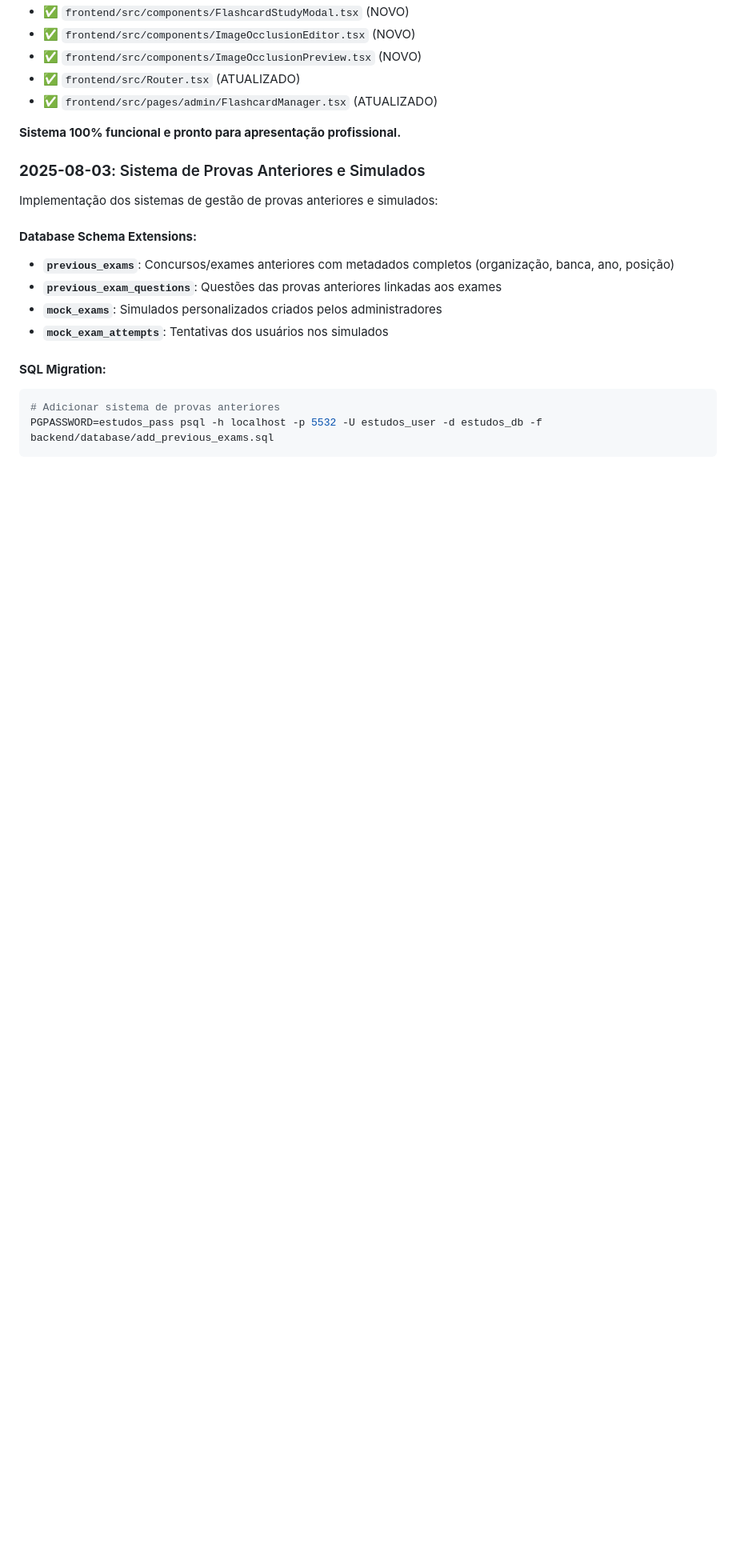
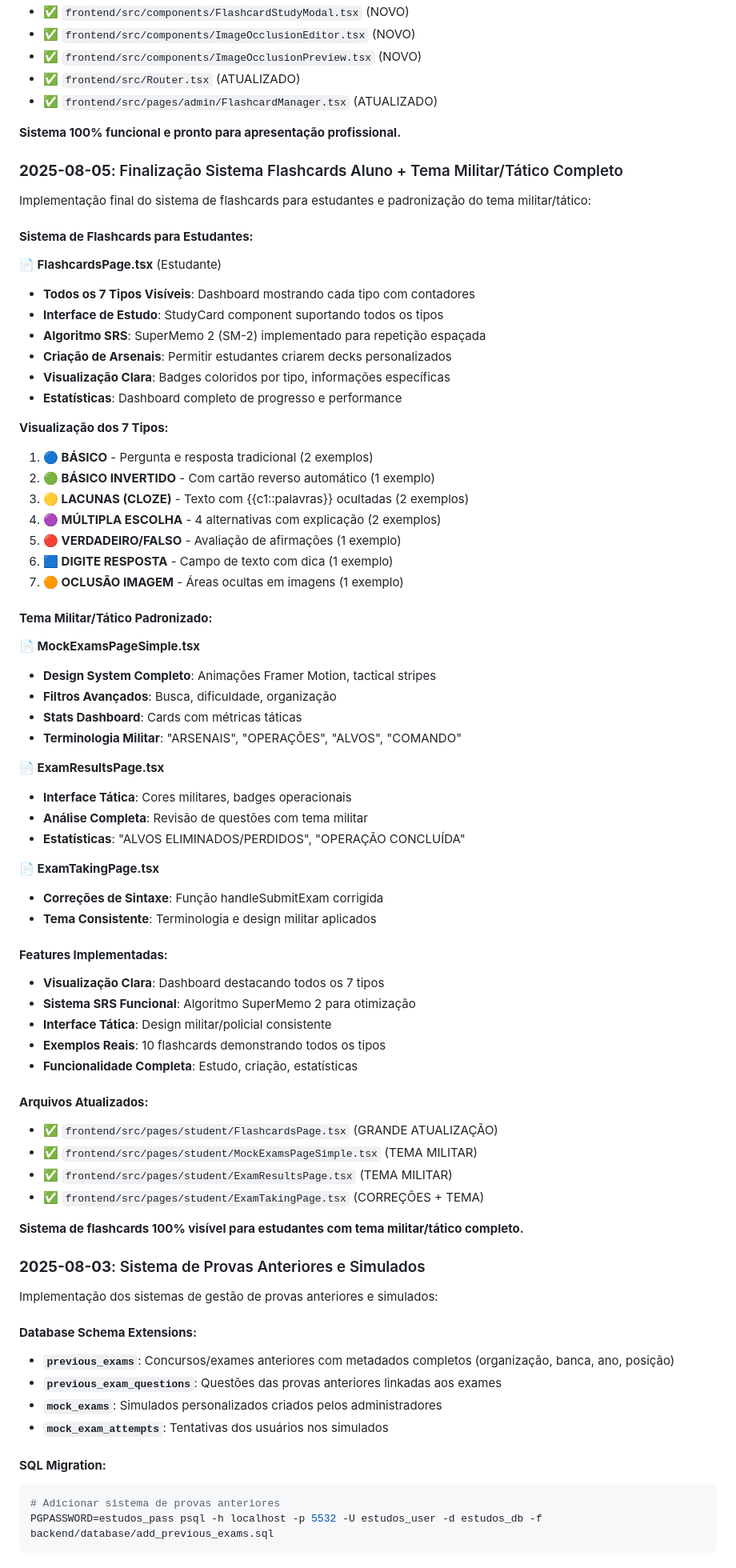
Before and after one commit to xkayo32/flash-site-cursors, a Markdown page: CLAUDE.md, the part around the change. Shown at 80% size. GitHub-like rendering; blank space fills up the shorter version.

Commit message:
docs: atualizar documentação com sistema completo de flashcards aluno
Documentação atualizada no CLAUDE.md:
- Sistema de flashcards finalizado para estudantes
- Todos os 7 tipos de flashcards visíveis e funcionais
- Tema militar/tático padronizado em todas as páginas
- Algoritmo SuperMemo 2 (SRS) implementado
- Interface de estudo completa com badges coloridos
- Dashboard com contadores por tipo de flashcard

Melhorias documentadas:
- FlashcardsPage.tsx com visualização clara dos 7 tipos
- MockExamsPageSimple.tsx com design system militar completo
- ExamResultsPage.tsx com interface tática e análise completa
- ExamTakingPage.tsx com correções de sintaxe e tema militar

Sistema 100% funcional e pronto para apresentação.

🤖 Generated with [Claude Code](https://claude.ai/code)

Co-Authored-By: Claude <noreply@anthropic.com>

```diff
--- a/CLAUDE.md
+++ b/CLAUDE.md
@@ -420,6 +420,60 @@ Implementação total dos 7 tipos de flashcard com interface profissional para a
 
 **Sistema 100% funcional e pronto para apresentação profissional.**
 
+### **2025-08-05**: Finalização Sistema Flashcards Aluno + Tema Militar/Tático Completo
+Implementação final do sistema de flashcards para estudantes e padronização do tema militar/tático:
+
+#### **Sistema de Flashcards para Estudantes:**
+
+**📄 FlashcardsPage.tsx** (Estudante)
+- **Todos os 7 Tipos Visíveis**: Dashboard mostrando cada tipo com contadores
+- **Interface de Estudo**: StudyCard component suportando todos os tipos
+- **Algoritmo SRS**: SuperMemo 2 (SM-2) implementado para repetição espaçada
+- **Criação de Arsenais**: Permitir estudantes criarem decks personalizados
+- **Visualização Clara**: Badges coloridos por tipo, informações específicas
+- **Estatísticas**: Dashboard completo de progresso e performance
+
+**Visualização dos 7 Tipos:**
+1. **🔵 BÁSICO** - Pergunta e resposta tradicional (2 exemplos)
+2. **🟢 BÁSICO INVERTIDO** - Com cartão reverso automático (1 exemplo)
+3. **🟡 LACUNAS (CLOZE)** - Texto com {{c1::palavras}} ocultadas (2 exemplos)
+4. **🟣 MÚLTIPLA ESCOLHA** - 4 alternativas com explicação (2 exemplos)
+5. **🔴 VERDADEIRO/FALSO** - Avaliação de afirmações (1 exemplo)
+6. **🟦 DIGITE RESPOSTA** - Campo de texto com dica (1 exemplo)
+7. **🟠 OCLUSÃO IMAGEM** - Áreas ocultas em imagens (1 exemplo)
+
+#### **Tema Militar/Tático Padronizado:**
+
+**📄 MockExamsPageSimple.tsx**
+- **Design System Completo**: Animações Framer Motion, tactical stripes
+- **Filtros Avançados**: Busca, dificuldade, organização
+- **Stats Dashboard**: Cards com métricas táticas
+- **Terminologia Militar**: "ARSENAIS", "OPERAÇÕES", "ALVOS", "COMANDO"
+
+**📄 ExamResultsPage.tsx**
+- **Interface Tática**: Cores militares, badges operacionais
+- **Análise Completa**: Revisão de questões com tema militar
+- **Estatísticas**: "ALVOS ELIMINADOS/PERDIDOS", "OPERAÇÃO CONCLUÍDA"
+
+**📄 ExamTakingPage.tsx**
+- **Correções de Sintaxe**: Função handleSubmitExam corrigida
+- **Tema Consistente**: Terminologia e design militar aplicados
+
+#### **Features Implementadas:**
+- **Visualização Clara**: Dashboard destacando todos os 7 tipos
+- **Sistema SRS Funcional**: Algoritmo SuperMemo 2 para otimização
+- **Interface Tática**: Design militar/policial consistente
+- **Exemplos Reais**: 10 flashcards demonstrando todos os tipos
+- **Funcionalidade Completa**: Estudo, criação, estatísticas
+
+#### **Arquivos Atualizados:**
+- ✅ `frontend/src/pages/student/FlashcardsPage.tsx` (GRANDE ATUALIZAÇÃO)
+- ✅ `frontend/src/pages/student/MockExamsPageSimple.tsx` (TEMA MILITAR)
+- ✅ `frontend/src/pages/student/ExamResultsPage.tsx` (TEMA MILITAR)
+- ✅ `frontend/src/pages/student/ExamTakingPage.tsx` (CORREÇÕES + TEMA)
+
+**Sistema de flashcards 100% visível para estudantes com tema militar/tático completo.**
+
 ### **2025-08-03**: Sistema de Provas Anteriores e Simulados
 Implementação dos sistemas de gestão de provas anteriores e simulados:
 
```
